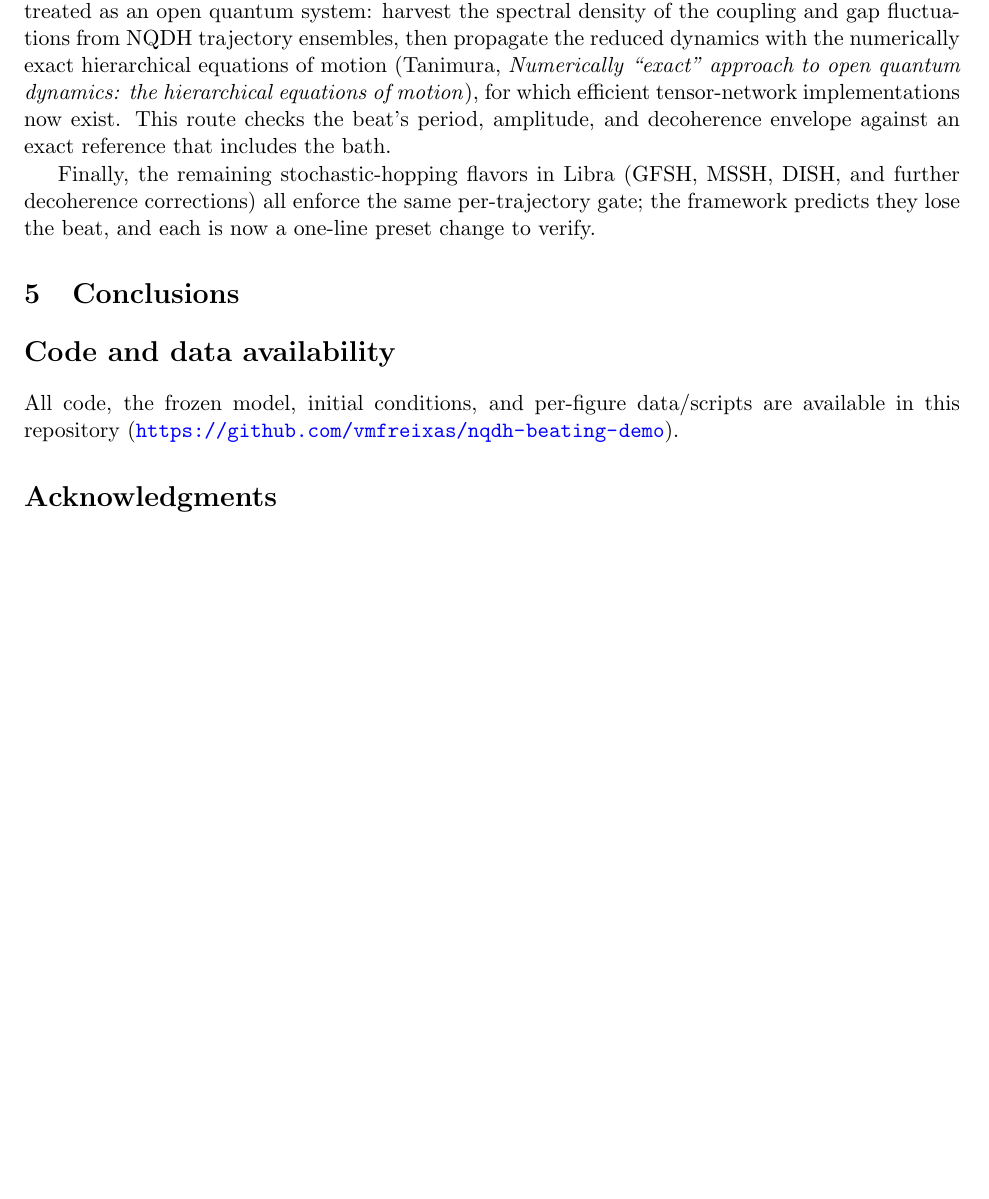
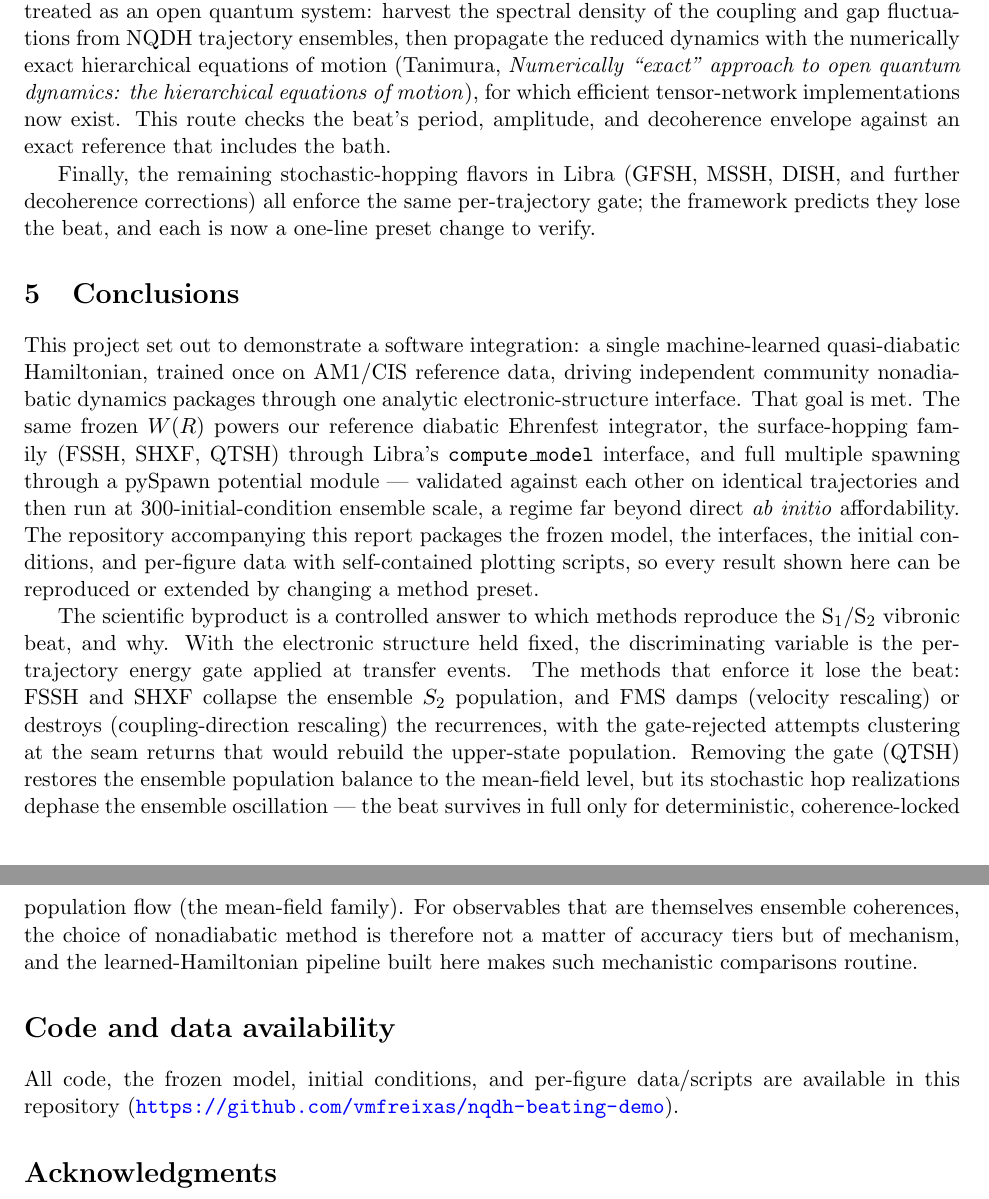
Before and after one commit to vmfreixas/nqdh-beating-demo, a LaTeX paper (report/main.tex): part of page 9 of 11 before the commit and two parts of pages 9 and 10 of 11 after it, the two joined at a grey line, cut so that both start at the same text, the shorter picture padded with empty space. Compiled offline with pdfLaTeX.

Commit message:
report: draft Conclusions
Two paragraphs: the software achievement (one frozen W driving Ehrenfest,
Libra SH family, and pySpawn FMS through one interface, reproducible from
the repo) and the scientific verdict (the energy gate decides the beat;
QTSH restores the level but stochastic hops dephase the oscillation; only
deterministic coherence-locked flow keeps it).

Co-Authored-By: Claude Opus 4.8 <noreply@anthropic.com>

```diff
--- a/report/main.tex
+++ b/report/main.tex
@@ -330,7 +330,33 @@ the framework predicts they lose the beat, and each is now a one-line preset
 change to verify.
 
 \section{Conclusions}
-% TODO.
+This project set out to demonstrate a software integration: a single machine-learned
+quasi-diabatic Hamiltonian, trained once on AM1/CIS reference data, driving
+independent community nonadiabatic dynamics packages through one analytic
+electronic-structure interface. That goal is met. The same frozen $W(R)$ powers
+our reference diabatic Ehrenfest integrator, the surface-hopping family (FSSH,
+SHXF, QTSH) through Libra's \texttt{compute\_model} interface, and full multiple
+spawning through a pySpawn potential module --- validated against each other on
+identical trajectories and then run at 300-initial-condition ensemble scale, a
+regime far beyond direct \textit{ab initio} affordability. The repository
+accompanying this report packages the frozen model, the interfaces, the initial
+conditions, and per-figure data with self-contained plotting scripts, so every
+result shown here can be reproduced or extended by changing a method preset.
+
+The scientific byproduct is a controlled answer to which methods reproduce the
+S$_1$/S$_2$ vibronic beat, and why. With the electronic structure held fixed,
+the discriminating variable is the per-trajectory energy gate applied at
+transfer events. The methods that enforce it lose the beat: FSSH and SHXF
+collapse the ensemble $S_2$ population, and FMS damps (velocity rescaling) or
+destroys (coupling-direction rescaling) the recurrences, with the gate-rejected
+attempts clustering at the seam returns that would rebuild the upper-state
+population. Removing the gate (QTSH) restores the ensemble population balance
+to the mean-field level, but its stochastic hop realizations dephase the
+ensemble oscillation --- the beat survives in full only for deterministic,
+coherence-locked population flow (the mean-field family). For observables that
+are themselves ensemble coherences, the choice of nonadiabatic method is
+therefore not a matter of accuracy tiers but of mechanism, and the learned-%
+Hamiltonian pipeline built here makes such mechanistic comparisons routine.
 
 \section*{Code and data availability}
 All code, the frozen model, initial conditions, and per-figure data/scripts
```
